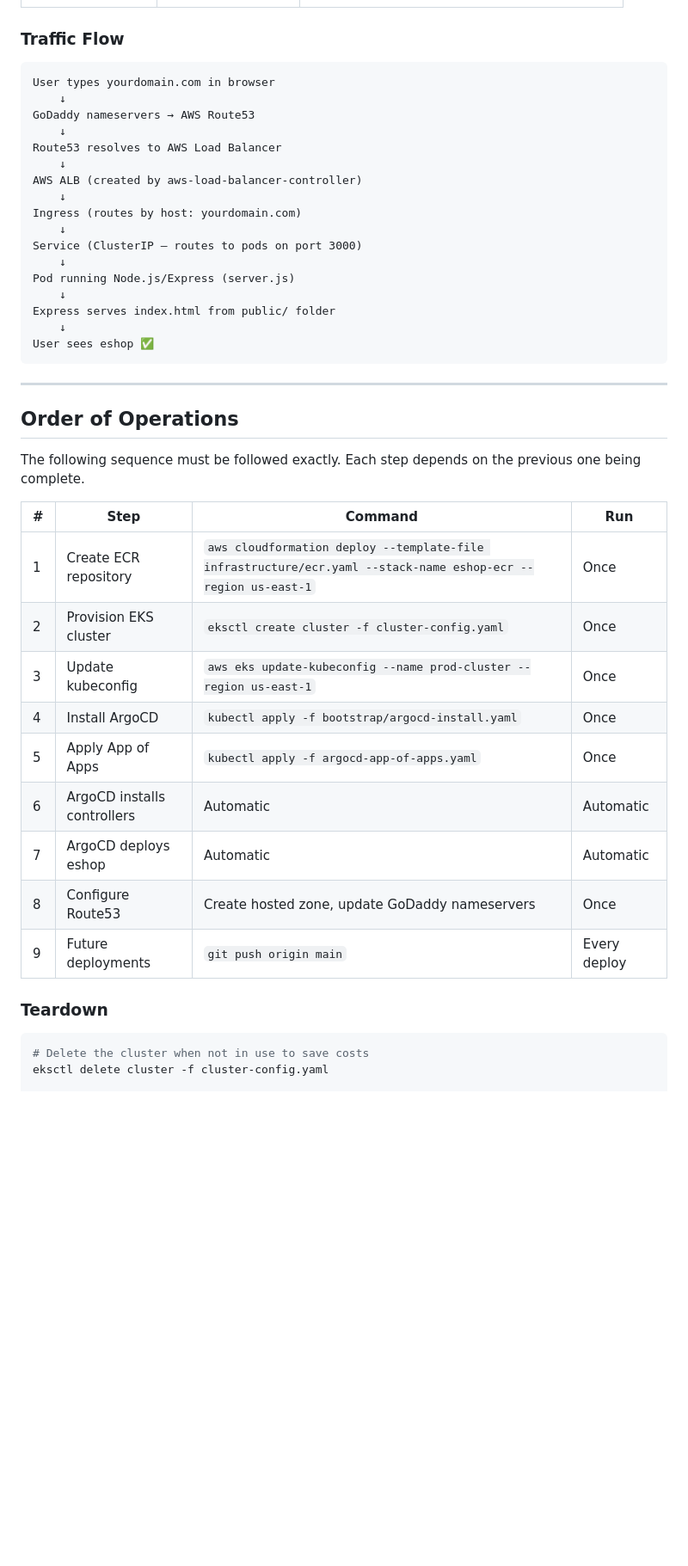
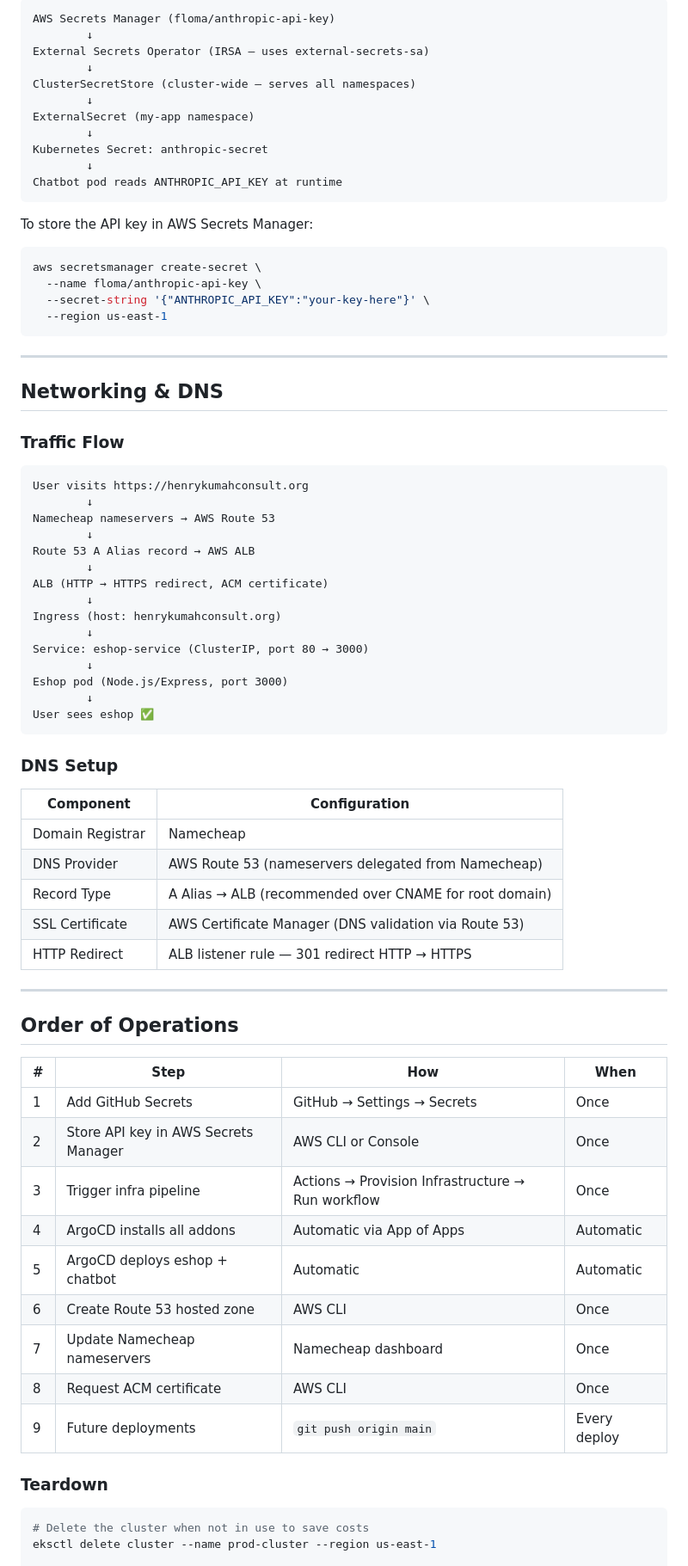
Before and after one commit to HenryKum23/Kubernetes_project, a Markdown page: README.md, the part around one of its changes. Shown at 86% size. GitHub-like rendering; blank space fills up the shorter version.

````diff
--- a/README.md
+++ b/README.md
@@ -260,46 +249,77 @@ ArgoCD deploys ✅
+```
+AWS Secrets Manager (floma/anthropic-api-key)
+        ↓
+External Secrets Operator (IRSA — uses external-secrets-sa)
+        ↓
+ClusterSecretStore (cluster-wide — serves all namespaces)
+        ↓
+ExternalSecret (my-app namespace)
+        ↓
+Kubernetes Secret: anthropic-secret
+        ↓
+Chatbot pod reads ANTHROPIC_API_KEY at runtime
+```
+
+To store the API key in AWS Secrets Manager:
+```bash
+aws secretsmanager create-secret \
+  --name floma/anthropic-api-key \
+  --secret-string '{"ANTHROPIC_API_KEY":"your-key-here"}' \
+  --region us-east-1
+```
+
+---
+
+## Networking & DNS
 
 ### Traffic Flow
 
 ```
-User types yourdomain.com in browser
-    ↓
-GoDaddy nameservers → AWS Route53
-    ↓
-Route53 resolves to AWS Load Balancer
-    ↓
-AWS ALB (created by aws-load-balancer-controller)
-    ↓
-Ingress (routes by host: yourdomain.com)
-    ↓
-Service (ClusterIP — routes to pods on port 3000)
-    ↓
-Pod running Node.js/Express (server.js)
-    ↓
-Express serves index.html from public/ folder
-    ↓
+User visits https://henrykumahconsult.org
+        ↓
+Namecheap nameservers → AWS Route 53
+        ↓
+Route 53 A Alias record → AWS ALB
+        ↓
+ALB (HTTP → HTTPS redirect, ACM certificate)
+        ↓
+Ingress (host: henrykumahconsult.org)
+        ↓
+Service: eshop-service (ClusterIP, port 80 → 3000)
+        ↓
+Eshop pod (Node.js/Express, port 3000)
+        ↓
 User sees eshop ✅
 ```
+
+### DNS Setup
+
+| Component | Configuration |
+|---|---|
+| Domain Registrar | Namecheap |
+| DNS Provider | AWS Route 53 (nameservers delegated from Namecheap) |
+| Record Type | A Alias → ALB (recommended over CNAME for root domain) |
+| SSL Certificate | AWS Certificate Manager (DNS validation via Route 53) |
+| HTTP Redirect | ALB listener rule — 301 redirect HTTP → HTTPS |
 
 ---
 
 ## Order of Operations
 
-The following sequence must be followed exactly. Each step depends on the previous one being complete.
-
-| # | Step | Command | Run |
+| # | Step | How | When |
 |---|---|---|---|
-| 1 | Create ECR repository | `aws cloudformation deploy --template-file infrastructure/ecr.yaml --stack-name eshop-ecr --region us-east-1` | Once |
-| 2 | Provision EKS cluster | `eksctl create cluster -f cluster-config.yaml` | Once |
-| 3 | Update kubeconfig | `aws eks update-kubeconfig --name prod-cluster --region us-east-1` | Once |
-| 4 | Install ArgoCD | `kubectl apply -f bootstrap/argocd-install.yaml` | Once |
-| 5 | Apply App of Apps | `kubectl apply -f argocd-app-of-apps.yaml` | Once |
-| 6 | ArgoCD installs controllers | Automatic | Automatic |
-| 7 | ArgoCD deploys eshop | Automatic | Automatic |
-| 8 | Configure Route53 | Create hosted zone, update GoDaddy nameservers | Once |
+| 1 | Add GitHub Secrets | GitHub → Settings → Secrets | Once |
+| 2 | Store API key in AWS Secrets Manager | AWS CLI or Console | Once |
+| 3 | Trigger infra pipeline | Actions → Provision Infrastructure → Run workflow | Once |
+| 4 | ArgoCD installs all addons | Automatic via App of Apps | Automatic |
+| 5 | ArgoCD deploys eshop + chatbot | Automatic | Automatic |
+| 6 | Create Route 53 hosted zone | AWS CLI | Once |
+| 7 | Update Namecheap nameservers | Namecheap dashboard | Once |
+| 8 | Request ACM certificate | AWS CLI | Once |
 | 9 | Future deployments | `git push origin main` | Every deploy |
 
 ### Teardown
 ```bash
 # Delete the cluster when not in use to save costs
-eksctl delete cluster -f cluster-config.yaml
+eksctl delete cluster --name prod-cluster --region us-east-1
 
````
Also changed, not shown: other parts of README.md (+143 -215 lines).
